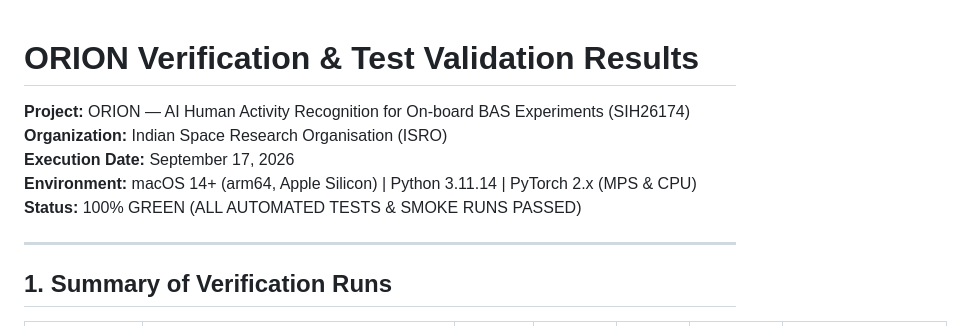
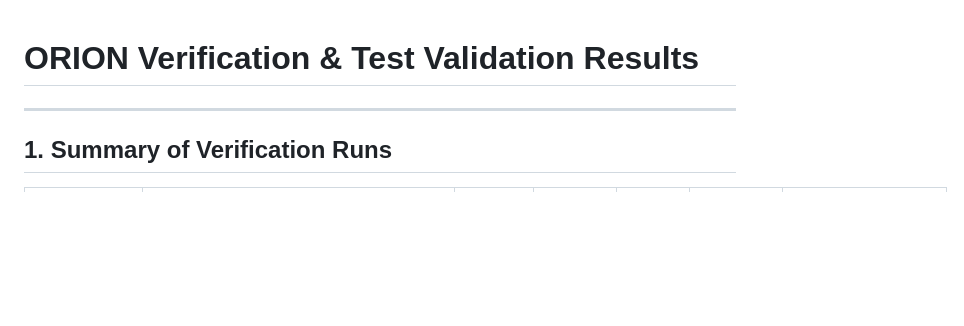
Before and after one commit to amitraghvan/Orion, a Markdown page: docs/05-testing/02_validation-results.md, the part around the change. Rendered like a GitHub page; blank space fills up the shorter version.

Commit message:
Remove project and environment details from validation results
Removed project details and execution environment from validation results.

```diff
--- a/docs/05-testing/02_validation-results.md
+++ b/docs/05-testing/02_validation-results.md
@@ -1,10 +1,4 @@
 # ORION Verification & Test Validation Results
-
-**Project:** ORION — AI Human Activity Recognition for On-board BAS Experiments (SIH26174)
-**Organization:** Indian Space Research Organisation (ISRO)
-**Execution Date:** September 17, 2026
-**Environment:** macOS 14+ (arm64, Apple Silicon) | Python 3.11.14 | PyTorch 2.x (MPS & CPU)
-**Status:** 100% GREEN (ALL AUTOMATED TESTS & SMOKE RUNS PASSED)
 
 ---
 
```
